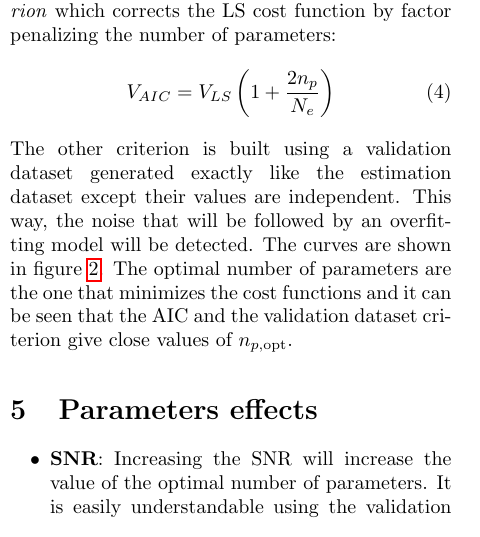
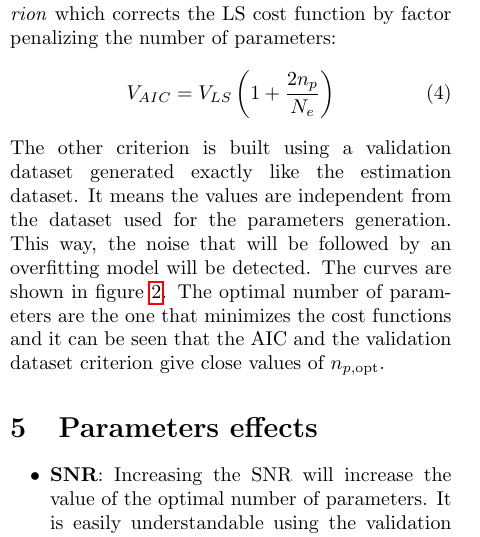
Before and after one commit to e-colot/ELEC-503-labs, a LaTeX document (data driven modelling/lab1/report/main.tex): part of one column of page 1 of 2, cut so that both start at the same text. Compiled offline with pdfLaTeX.

Commit message:
final touch lab5

```diff
--- a/data driven modelling/lab1/report/main.tex
+++ b/data driven modelling/lab1/report/main.tex
@@ -55,7 +55,7 @@ The curve of the cost function using the estimation dataset is strictly decreasi
 \begin{equation}
     V_{AIC} = V_{LS} \left(1+\frac{2n_p}{N_e}\right)
 \end{equation}
-The other criterion is built using a validation dataset generated exactly like the estimation dataset except their values are independent. This way, the noise that will be followed by an overfitting model will be detected. The curves are shown in figure \ref{fig:costFunction}. The optimal number of parameters are the one that minimizes the cost functions and it can be seen that the AIC and the validation dataset criterion give close values of $n_{p, \text{opt}}$.
+The other criterion is built using a validation dataset generated exactly like the estimation dataset. It means the values are independent from the dataset used for the parameters generation. This way, the noise that will be followed by an overfitting model will be detected. The curves are shown in figure \ref{fig:costFunction}. The optimal number of parameters are the one that minimizes the cost functions and it can be seen that the AIC and the validation dataset criterion give close values of $n_{p, \text{opt}}$.
 \begin{figure}
     \centering
     \includegraphics[width=0.5\textwidth]{pic/cost.png}
```
Also changed, not shown: data driven modelling/lab1/report/main.pdf.
